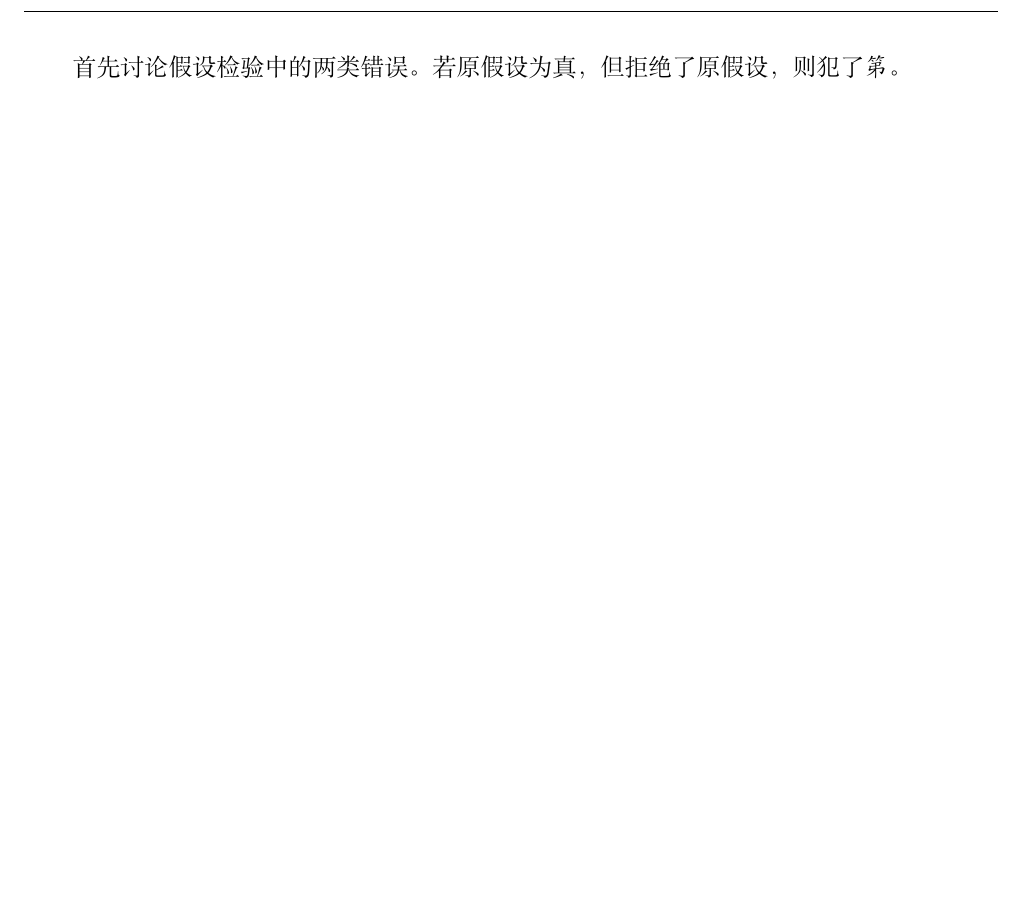
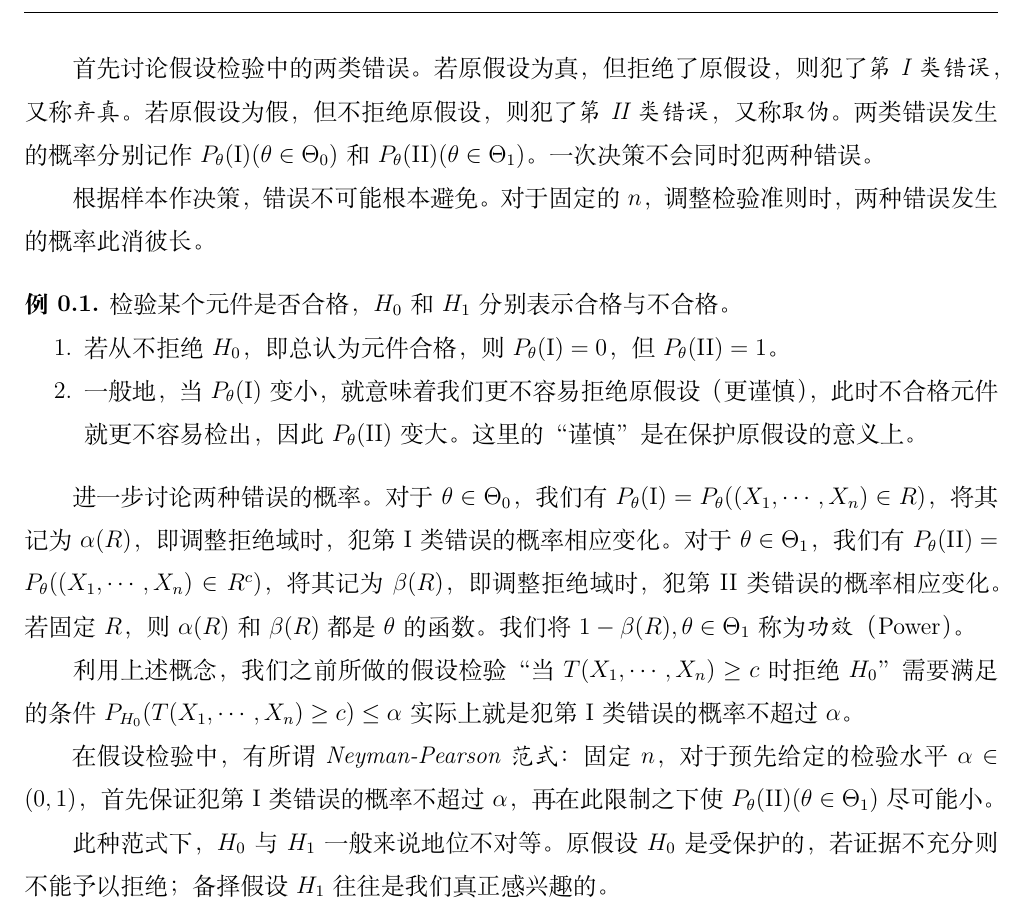
Before and after one commit to Eyotoye/Probability-Statistics-Stochastic_Processes, a LaTeX document (Chapter_7/7.2.tex): part of the page, cut so that both start at the same text, the shorter picture padded with empty space. Compiled offline with XeLaTeX.

Commit message:
finish Statistics week 4: Hypothesis Test

```diff
--- a/Chapter_7/7.2.tex
+++ b/Chapter_7/7.2.tex
@@ -1,6 +1,24 @@
 \documentclass[../main.tex]{subfiles}
 \begin{document}
 
-首先讨论假设检验中的两类错误。若原假设为真，但拒绝了原假设，则犯了\emph{第}。
+首先讨论假设检验中的两类错误。若原假设为真，但拒绝了原假设，则犯了\emph{第 I 类错误}，又称\emph{弃真}。若原假设为假，但不拒绝原假设，则犯了\emph{第 II 类错误}，又称\emph{取伪}。两类错误发生的概率分别记作 $P_\theta(\text I)(\theta\in\Theta_0)$ 和 $P_\theta(\text{II})(\theta\in\Theta_1)$。一次决策不会同时犯两种错误。
+
+根据样本作决策，错误不可能根本避免。对于固定的 $n$，调整检验准则时，两种错误发生的概率此消彼长。
+
+\begin{example}
+    检验某个元件是否合格，$H_0$ 和 $H_1$ 分别表示合格与不合格。
+    \begin{enumerate}
+        \item 若从不拒绝 $H_0$，即总认为元件合格，则 $P_\theta(\text I)=0$，但 $P_\theta(\text{II})=1$。
+        \item 一般地，当 $P_\theta(\text I)$ 变小，就意味着我们更不容易拒绝原假设（更谨慎），此时不合格元件就更不容易检出，因此 $P_\theta(\text{II})$ 变大。这里的“谨慎”是在保护原假设的意义上。
+    \end{enumerate}
+\end{example}
+
+进一步讨论两种错误的概率。对于 $\theta\in\Theta_0$，我们有 $P_\theta(\text I)=P_\theta((X_1,\cdots,X_n)\in R)$，将其记为 $\alpha(R)$，即调整拒绝域时，犯第 I 类错误的概率相应变化。对于 $\theta\in\Theta_1$，我们有 $P_\theta(\text{II})=P_\theta((X_1,\cdots,X_n)\in R^c)$，将其记为 $\beta(R)$，即调整拒绝域时，犯第 II 类错误的概率相应变化。若固定 $R$，则 $\alpha(R)$ 和 $\beta(R)$ 都是 $\theta$ 的函数。我们将 $1-\beta(R),\theta\in\Theta_1$ 称为\emph{功效}（Power）。
+
+利用上述概念，我们之前所做的假设检验“当 $T(X_1,\cdots,X_n)\geq c$ 时拒绝 $H_0$”需要满足的条件 $P_{H_0}(T(X_1,\cdots,X_n)\geq c)\leq\alpha$ 实际上就是犯第 I 类错误的概率不超过 $\alpha$。
+
+在假设检验中，有所谓 \emph{Neyman-Pearson 范式}：固定 $n$，对于预先给定的检验水平 $\alpha\in(0,1)$，首先保证犯第 I 类错误的概率不超过 $\alpha$，再在此限制之下使 $P_\theta(\text{II})(\theta\in\Theta_1)$ 尽可能小。
+
+此种范式下，$H_0$ 与 $H_1$ 一般来说地位不对等。原假设 $H_0$ 是受保护的，若证据不充分则不能予以拒绝；备择假设 $H_1$ 往往是我们真正感兴趣的。
 
 \end{document}
```
Also changed, not shown: main.pdf.
